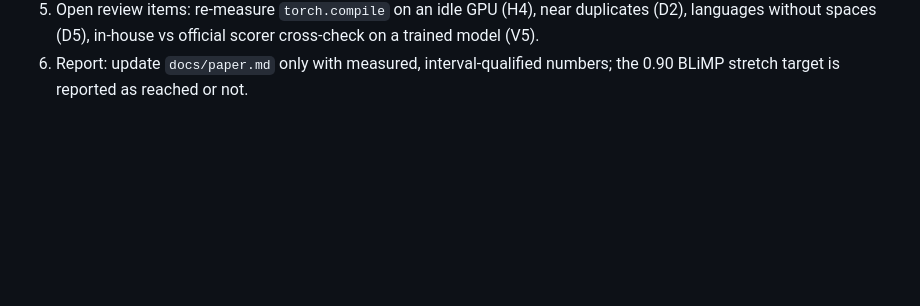
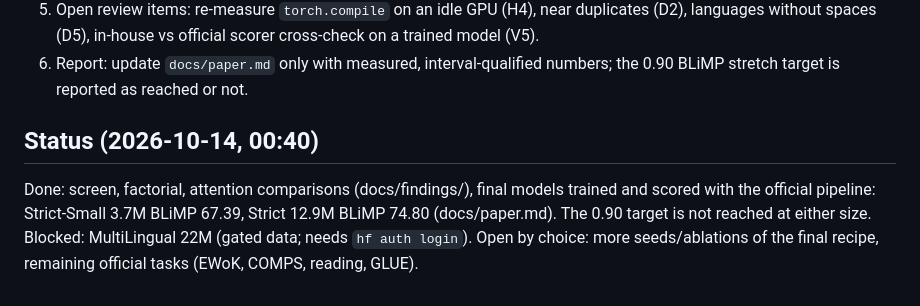
Before and after one commit to sachncs/tinylm, a Markdown page: plan.md, the part around the change. Rendered like a GitHub page; blank space fills up the shorter version.

```diff
--- a/plan.md
+++ b/plan.md
@@ -110,3 +110,12 @@ Remaining, in order (nothing below has been done):
    cross-check on a trained model (V5).
 6. Report: update `docs/paper.md` only with measured, interval-qualified
    numbers; the 0.90 BLiMP stretch target is reported as reached or not.
+
+
+## Status (2026-10-14, 00:40)
+Done: screen, factorial, attention comparisons (docs/findings/), final models
+trained and scored with the official pipeline: Strict-Small 3.7M BLiMP 67.39,
+Strict 12.9M BLiMP 74.80 (docs/paper.md). The 0.90 target is not reached at
+either size. Blocked: MultiLingual 22M (gated data; needs `hf auth login`).
+Open by choice: more seeds/ablations of the final recipe, remaining official
+tasks (EWoK, COMPS, reading, GLUE).
```
Also changed, not shown: docs/paper.md (+26 -9 lines).
